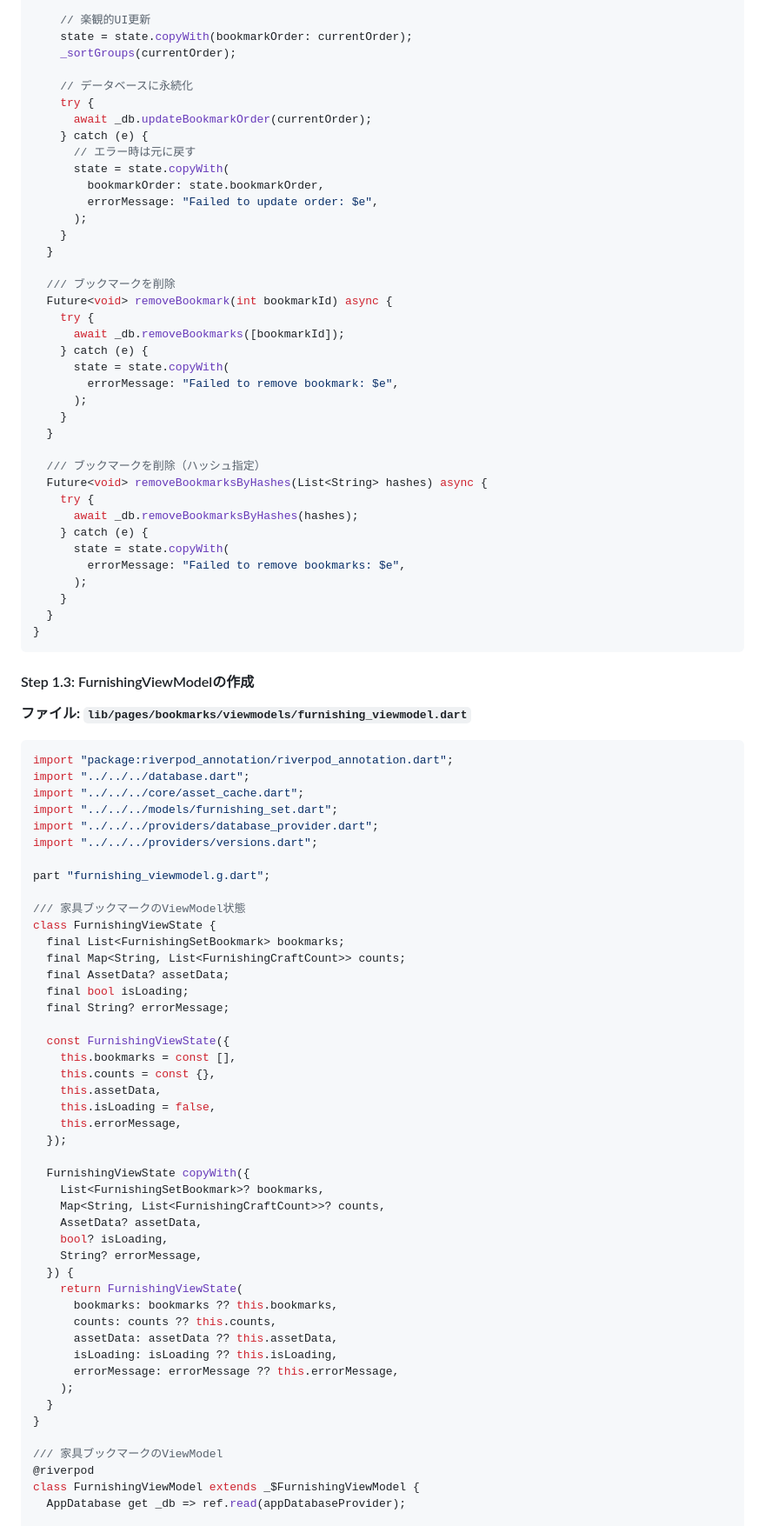
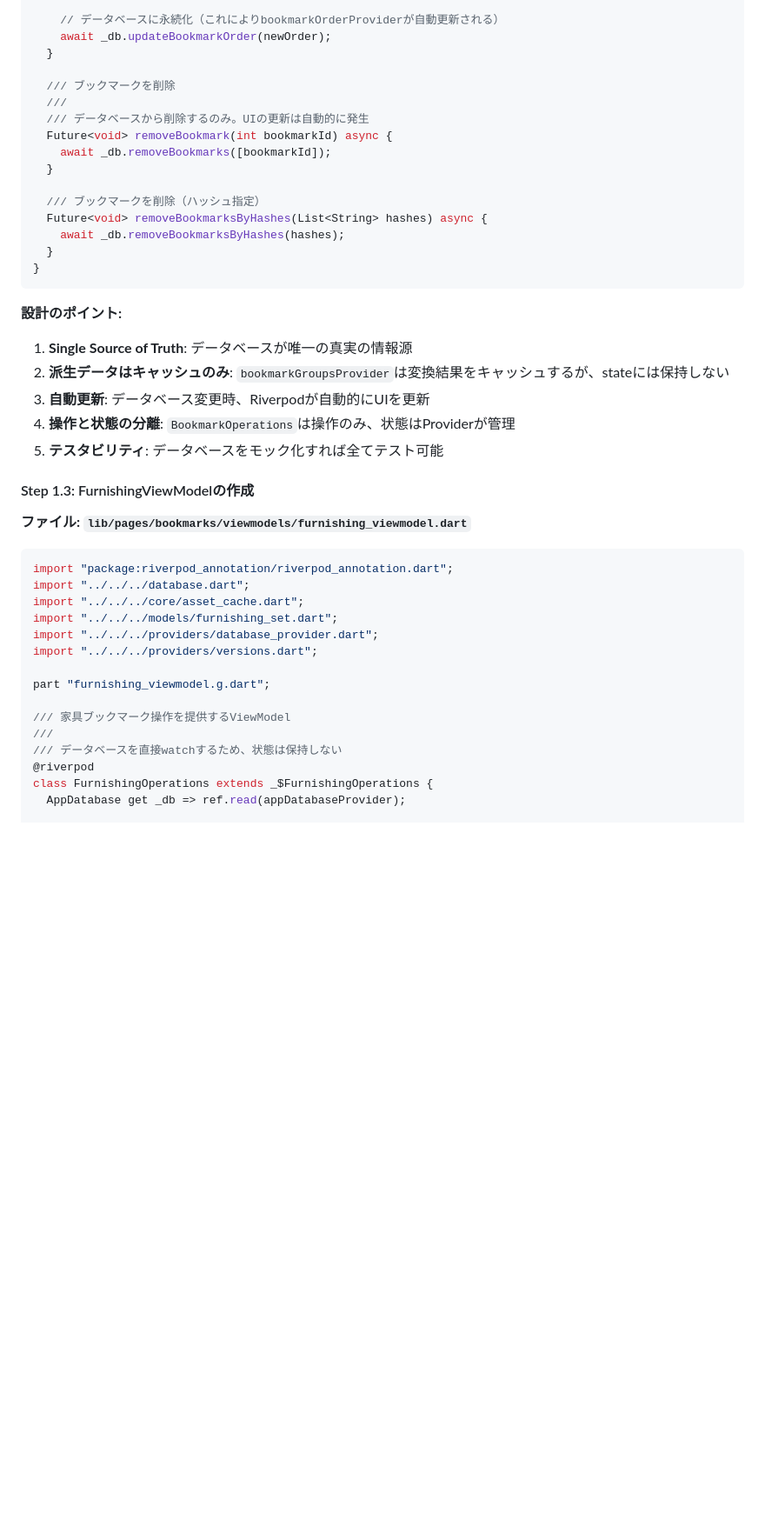
Before and after one commit to chika3742/genshin_material, a Markdown page: VIEWMODEL_SEPARATION_PLAN.md, the part around one of its changes. Shown at 87% size. GitHub-like rendering; blank space fills up the shorter version.

Commit message:
Update ViewModel plan to follow Single Source of Truth principle
Co-authored-by: chika3742 <43089218+chika3742@users.noreply.github.com>

````diff
--- a/VIEWMODEL_SEPARATION_PLAN.md
+++ b/VIEWMODEL_SEPARATION_PLAN.md
@@ -285,43 +279,29 @@ class BookmarksViewModel extends _$BookmarksViewModel {
 
-    // 楽観的UI更新
-    state = state.copyWith(bookmarkOrder: currentOrder);
-    _sortGroups(currentOrder);
-
-    // データベースに永続化
-    try {
-      await _db.updateBookmarkOrder(currentOrder);
-    } catch (e) {
-      // エラー時は元に戻す
-      state = state.copyWith(
-        bookmarkOrder: state.bookmarkOrder,
-        errorMessage: "Failed to update order: $e",
-      );
-    }
+    // データベースに永続化（これによりbookmarkOrderProviderが自動更新される）
+    await _db.updateBookmarkOrder(newOrder);
   }
 
   /// ブックマークを削除
+  ///
+  /// データベースから削除するのみ。UIの更新は自動的に発生
   Future<void> removeBookmark(int bookmarkId) async {
-    try {
-      await _db.removeBookmarks([bookmarkId]);
-    } catch (e) {
-      state = state.copyWith(
-        errorMessage: "Failed to remove bookmark: $e",
-      );
-    }
+    await _db.removeBookmarks([bookmarkId]);
   }
 
   /// ブックマークを削除（ハッシュ指定）
   Future<void> removeBookmarksByHashes(List<String> hashes) async {
-    try {
-      await _db.removeBookmarksByHashes(hashes);
-    } catch (e) {
-      state = state.copyWith(
-        errorMessage: "Failed to remove bookmarks: $e",
-      );
-    }
+    await _db.removeBookmarksByHashes(hashes);
   }
 }
 ```
+
+**設計のポイント:**
+
+1. **Single Source of Truth**: データベースが唯一の真実の情報源
+2. **派生データはキャッシュのみ**: `bookmarkGroupsProvider`は変換結果をキャッシュするが、stateには保持しない
+3. **自動更新**: データベース変更時、Riverpodが自動的にUIを更新
+4. **操作と状態の分離**: `BookmarkOperations`は操作のみ、状態はProviderが管理
+5. **テスタビリティ**: データベースをモック化すれば全てテスト可能
 
 #### Step 1.3: FurnishingViewModelの作成
 
@@ -337,42 +317,11 @@ import "../../../providers/versions.dart";
 
 part "furnishing_viewmodel.g.dart";
 
-/// 家具ブックマークのViewModel状態
-class FurnishingViewState {
-  final List<FurnishingSetBookmark> bookmarks;
-  final Map<String, List<FurnishingCraftCount>> counts;
-  final AssetData? assetData;
-  final bool isLoading;
-  final String? errorMessage;
-
-  const FurnishingViewState({
-    this.bookmarks = const [],
-    this.counts = const {},
-    this.assetData,
-    this.isLoading = false,
-    this.errorMessage,
-  });
-
-  FurnishingViewState copyWith({
-    List<FurnishingSetBookmark>? bookmarks,
-    Map<String, List<FurnishingCraftCount>>? counts,
-    AssetData? assetData,
-    bool? isLoading,
-    String? errorMessage,
-  }) {
-    return FurnishingViewState(
-      bookmarks: bookmarks ?? this.bookmarks,
-      counts: counts ?? this.counts,
-      assetData: assetData ?? this.assetData,
-      isLoading: isLoading ?? this.isLoading,
-      errorMessage: errorMessage ?? this.errorMessage,
-    );
-  }
-}
-
-/// 家具ブックマークのViewModel
+/// 家具ブックマーク操作を提供するViewModel
+///
+/// データベースを直接watchするため、状態は保持しない
 @riverpod
-class FurnishingViewModel extends _$FurnishingViewModel {
+class FurnishingOperations extends _$FurnishingOperations {
   AppDatabase get _db => ref.read(appDatabaseProvider);
 
   @override
````
Also changed, not shown: other parts of VIEWMODEL_SEPARATION_PLAN.md (+181 -164 lines).
